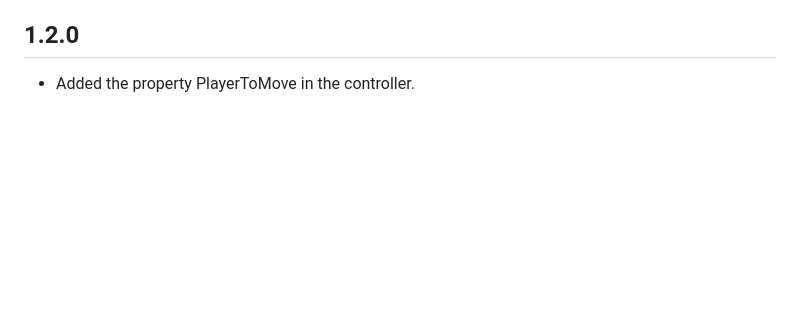
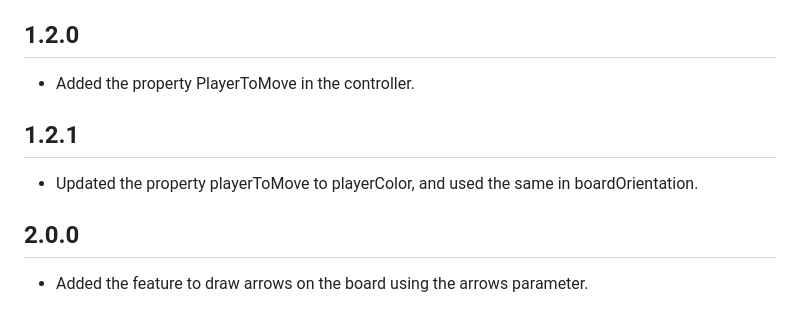
Before and after one commit to mkvmb6/advanced_chess_board, a Markdown page: CHANGELOG.md, the part around the change. GitHub-like rendering; blank space fills up the shorter version.

```diff
--- a/CHANGELOG.md
+++ b/CHANGELOG.md
@@ -25,3 +25,11 @@
 ## 1.2.0
 
 * Added the property PlayerToMove in the controller.
+
+## 1.2.1
+
+* Updated the property playerToMove to playerColor, and used the same in boardOrientation.
+
+## 2.0.0
+
+* Added the feature to draw arrows on the board using the arrows parameter.
```
Also changed, not shown: README.md (+2 -0 lines), images/advancedChessBoardSS2.png (added), 6 other files.
